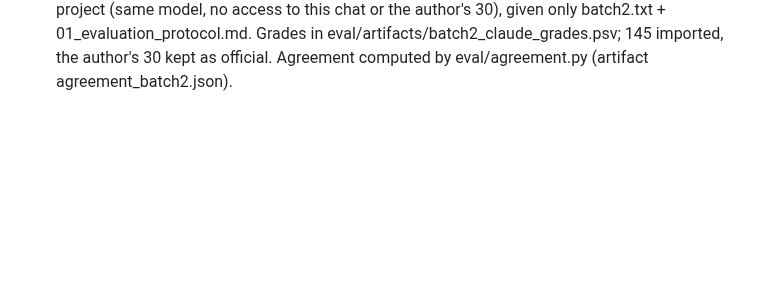
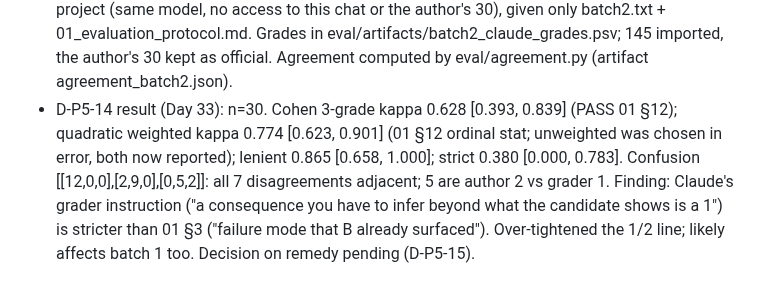
Before and after one commit to harshiltewari2004/pr-review-assistant, a Markdown page: DECISIONS.md, the part around the change. Drawn GitHub-style; blank space fills up the shorter version.

Commit message:
Day 33 ledger: D-P5-14 kappa results + grader-rule finding

```diff
--- a/DECISIONS.md
+++ b/DECISIONS.md
@@ -1759,3 +1759,13 @@ strict relevance is weakly measured.
   Grades in eval/artifacts/batch2_claude_grades.psv; 145 imported, the
   author's 30 kept as official. Agreement computed by eval/agreement.py
   (artifact agreement_batch2.json).
+- D-P5-14 result (Day 33): n=30. Cohen 3-grade kappa 0.628 [0.393, 0.839]
+  (PASS 01 §12); quadratic weighted kappa 0.774 [0.623, 0.901] (01 §12
+  ordinal stat; unweighted was chosen in error, both now reported);
+  lenient 0.865 [0.658, 1.000]; strict 0.380 [0.000, 0.783].
+  Confusion [[12,0,0],[2,9,0],[0,5,2]]: all 7 disagreements adjacent;
+  5 are author 2 vs grader 1.
+  Finding: Claude's grader instruction ("a consequence you have to infer
+  beyond what the candidate shows is a 1") is stricter than 01 §3
+  ("failure mode that B already surfaced"). Over-tightened the 1/2 line;
+  likely affects batch 1 too. Decision on remedy pending (D-P5-15).
```
